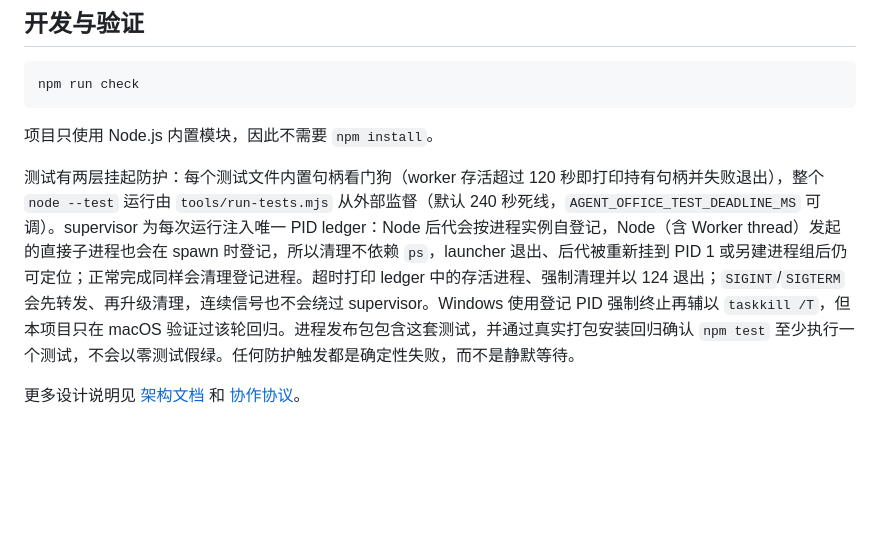
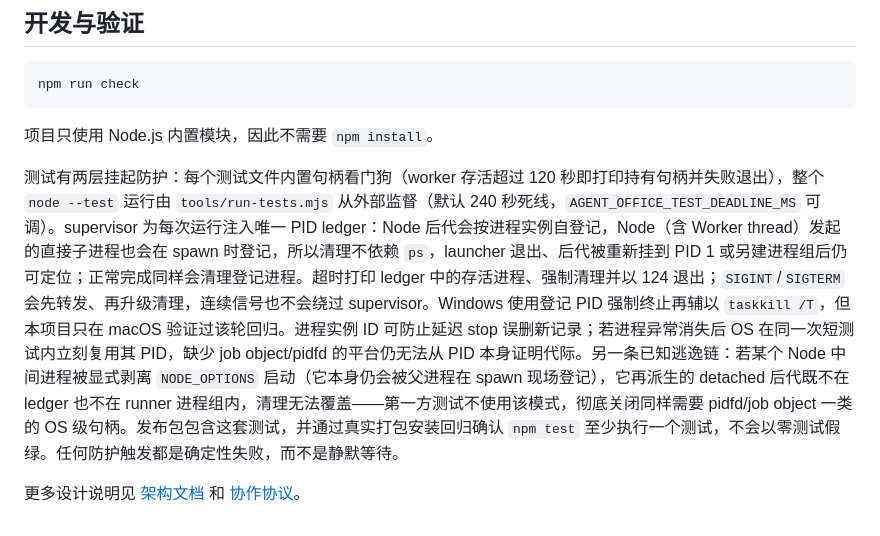
Before and after one commit to xxxxxthhh/agent-office, a Markdown page: README.md, the part around the change. Drawn GitHub-style; blank space fills up the shorter version.

Commit message:
Actually land the README disclosures 5332984 claimed to add
5332984's commit message described restoring nothing and adding the
escape-chain disclosure; what it actually committed REMOVED the pid-reuse
limitation and added nothing, leaving the garbled splice "进程发布包".

Root cause of the botch: the edit script defined the replacement as
  new=("...sentence one..."
       "...sentence two...")
which is not a tuple — adjacent string literals concatenate implicitly
into one str — so new[0]+new[1] indexed the first two CHARACTERS ("进"
+ "程") and the whole pid-reuse sentence was replaced by those two
characters. The assert on the search string passed, the script printed
success, and the suite stayed green because prose is not under test; the
gap was never re-reading the artifact after editing it.

This commit restores the pid-reuse limitation verbatim, adds the
NODE_OPTIONS-stripped-intermediary escape-chain disclosure next to it,
and removes the splice. Verified by grepping for all three conditions
and reading the final paragraph, plus a full 119/119 suite run.

Co-Authored-By: Claude Fable 5 <noreply@anthropic.com>

```diff
--- a/README.md
+++ b/README.md
@@ -293,6 +293,6 @@ npm run check
 
 项目只使用 Node.js 内置模块，因此不需要 `npm install`。
 
-测试有两层挂起防护：每个测试文件内置句柄看门狗（worker 存活超过 120 秒即打印持有句柄并失败退出），整个 `node --test` 运行由 `tools/run-tests.mjs` 从外部监督（默认 240 秒死线，`AGENT_OFFICE_TEST_DEADLINE_MS` 可调）。supervisor 为每次运行注入唯一 PID ledger：Node 后代会按进程实例自登记，Node（含 Worker thread）发起的直接子进程也会在 spawn 时登记，所以清理不依赖 `ps`，launcher 退出、后代被重新挂到 PID 1 或另建进程组后仍可定位；正常完成同样会清理登记进程。超时打印 ledger 中的存活进程、强制清理并以 124 退出；`SIGINT`/`SIGTERM` 会先转发、再升级清理，连续信号也不会绕过 supervisor。Windows 使用登记 PID 强制终止再辅以 `taskkill /T`，但本项目只在 macOS 验证过该轮回归。进程发布包包含这套测试，并通过真实打包安装回归确认 `npm test` 至少执行一个测试，不会以零测试假绿。任何防护触发都是确定性失败，而不是静默等待。
+测试有两层挂起防护：每个测试文件内置句柄看门狗（worker 存活超过 120 秒即打印持有句柄并失败退出），整个 `node --test` 运行由 `tools/run-tests.mjs` 从外部监督（默认 240 秒死线，`AGENT_OFFICE_TEST_DEADLINE_MS` 可调）。supervisor 为每次运行注入唯一 PID ledger：Node 后代会按进程实例自登记，Node（含 Worker thread）发起的直接子进程也会在 spawn 时登记，所以清理不依赖 `ps`，launcher 退出、后代被重新挂到 PID 1 或另建进程组后仍可定位；正常完成同样会清理登记进程。超时打印 ledger 中的存活进程、强制清理并以 124 退出；`SIGINT`/`SIGTERM` 会先转发、再升级清理，连续信号也不会绕过 supervisor。Windows 使用登记 PID 强制终止再辅以 `taskkill /T`，但本项目只在 macOS 验证过该轮回归。进程实例 ID 可防止延迟 stop 误删新记录；若进程异常消失后 OS 在同一次短测试内立刻复用其 PID，缺少 job object/pidfd 的平台仍无法从 PID 本身证明代际。另一条已知逃逸链：若某个 Node 中间进程被显式剥离 `NODE_OPTIONS` 启动（它本身仍会被父进程在 spawn 现场登记），它再派生的 detached 后代既不在 ledger 也不在 runner 进程组内，清理无法覆盖——第一方测试不使用该模式，彻底关闭同样需要 pidfd/job object 一类的 OS 级句柄。发布包包含这套测试，并通过真实打包安装回归确认 `npm test` 至少执行一个测试，不会以零测试假绿。任何防护触发都是确定性失败，而不是静默等待。
 
 更多设计说明见 [架构文档](docs/architecture.md) 和 [协作协议](docs/protocol.md)。
```
